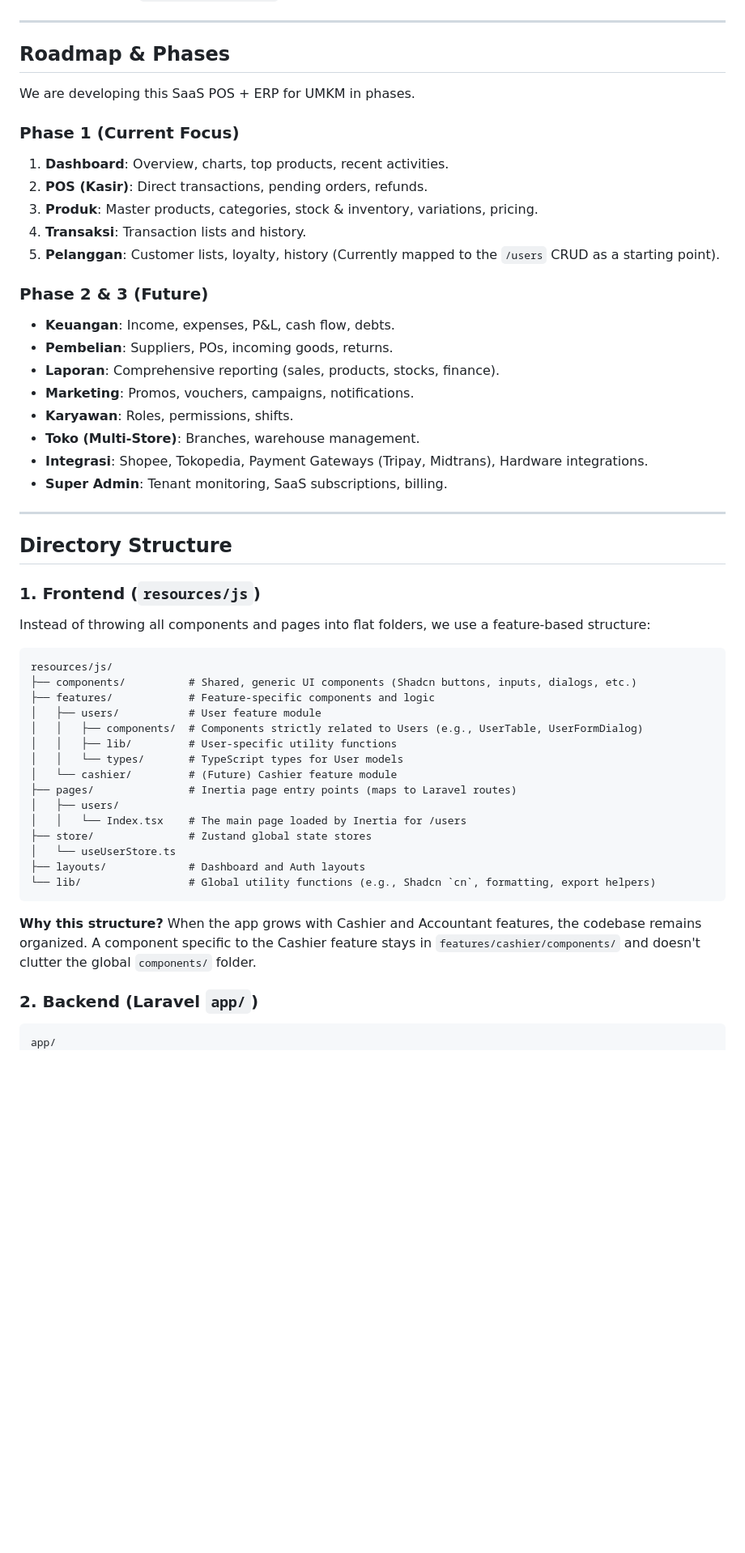
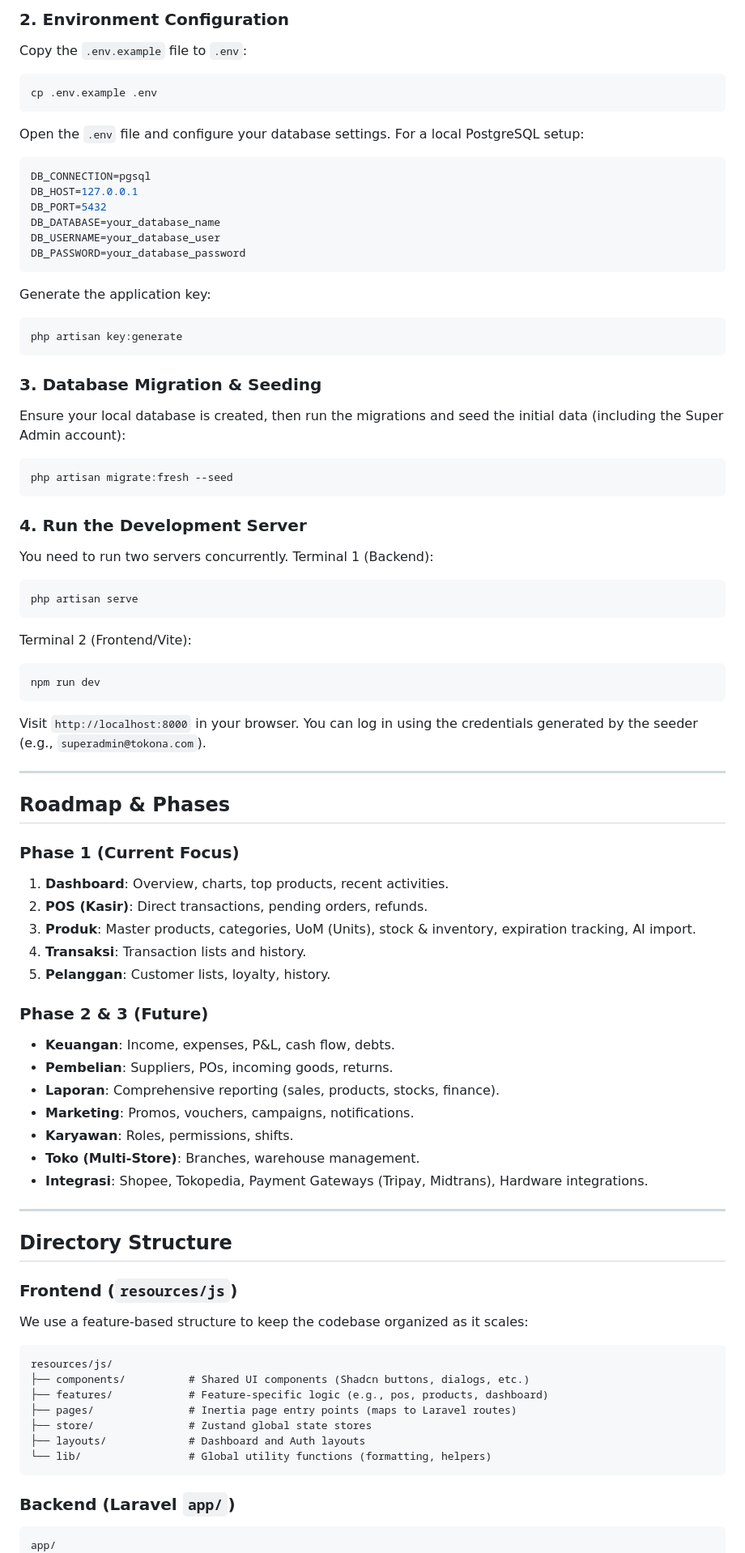
Before and after one commit to Updour/tokona, a Markdown page: README.md, the part around one of its changes. Shown at 81% size. Rendered like a GitHub page; blank space fills up the shorter version.

Commit message:
docs: update README with new features, setup instructions, and live demo link

````diff
--- a/README.md
+++ b/README.md
@@ -11,16 +60,50 @@ This project uses a Clean Architecture approach specifically designed to support
+### 2. Environment Configuration
+Copy the `.env.example` file to `.env`:
+```bash
+cp .env.example .env
+```
+Open the `.env` file and configure your database settings. For a local PostgreSQL setup:
+```env
+DB_CONNECTION=pgsql
+DB_HOST=127.0.0.1
+DB_PORT=5432
+DB_DATABASE=your_database_name
+DB_USERNAME=your_database_user
+DB_PASSWORD=your_database_password
+```
+Generate the application key:
+```bash
+php artisan key:generate
+```
+
+### 3. Database Migration & Seeding
+Ensure your local database is created, then run the migrations and seed the initial data (including the Super Admin account):
+```bash
+php artisan migrate:fresh --seed
+```
+
+### 4. Run the Development Server
+You need to run two servers concurrently.
+Terminal 1 (Backend):
+```bash
+php artisan serve
+```
+Terminal 2 (Frontend/Vite):
+```bash
+npm run dev
+```
+Visit `http://localhost:8000` in your browser. You can log in using the credentials generated by the seeder (e.g., `superadmin@tokona.com`).
 
 ---
 
 ## Roadmap & Phases
 
-We are developing this SaaS POS + ERP for UMKM in phases.
-
 ### Phase 1 (Current Focus)
 1. **Dashboard**: Overview, charts, top products, recent activities.
 2. **POS (Kasir)**: Direct transactions, pending orders, refunds.
-3. **Produk**: Master products, categories, stock & inventory, variations, pricing.
+3. **Produk**: Master products, categories, UoM (Units), stock & inventory, expiration tracking, AI import.
 4. **Transaksi**: Transaction lists and history.
-5. **Pelanggan**: Customer lists, loyalty, history (Currently mapped to the `/users` CRUD as a starting point).
+5. **Pelanggan**: Customer lists, loyalty, history.
 
 ### Phase 2 & 3 (Future)
 - **Keuangan**: Income, expenses, P&L, cash flow, debts.
@@ -30,39 +113,24 @@ We are developing this SaaS POS + ERP for UMKM in phases.
 - **Karyawan**: Roles, permissions, shifts.
 - **Toko (Multi-Store)**: Branches, warehouse management.
 - **Integrasi**: Shopee, Tokopedia, Payment Gateways (Tripay, Midtrans), Hardware integrations.
-- **Super Admin**: Tenant monitoring, SaaS subscriptions, billing.
 
 ---
 
 ## Directory Structure
 
-### 1. Frontend (`resources/js`)
-
-Instead of throwing all components and pages into flat folders, we use a feature-based structure:
-
+### Frontend (`resources/js`)
+We use a feature-based structure to keep the codebase organized as it scales:
 ```text
 resources/js/
-├── components/          # Shared, generic UI components (Shadcn buttons, inputs, dialogs, etc.)
-├── features/            # Feature-specific components and logic
-│   ├── users/           # User feature module
-│   │   ├── components/  # Components strictly related to Users (e.g., UserTable, UserFormDialog)
-│   │   ├── lib/         # User-specific utility functions
-│   │   └── types/       # TypeScript types for User models
-│   └── cashier/         # (Future) Cashier feature module
+├── components/          # Shared UI components (Shadcn buttons, dialogs, etc.)
+├── features/            # Feature-specific logic (e.g., pos, products, dashboard)
 ├── pages/               # Inertia page entry points (maps to Laravel routes)
-│   ├── users/
-│   │   └── Index.tsx    # The main page loaded by Inertia for /users
 ├── store/               # Zustand global state stores
-│   └── useUserStore.ts
 ├── layouts/             # Dashboard and Auth layouts
-└── lib/                 # Global utility functions (e.g., Shadcn `cn`, formatting, export helpers)
+└── lib/                 # Global utility functions (formatting, helpers)
 ```
 
-**Why this structure?**
-When the app grows with Cashier and Accountant features, the codebase remains organized. A component specific to the Cashier feature stays in `features/cashier/components/` and doesn't clutter the global `components/` folder.
-
-### 2. Backend (Laravel `app/`)
-
+### Backend (Laravel `app/`)
 ```text
 app/
 ├── Http/
````
Also changed, not shown: other parts of README.md (+61 -13 lines).
